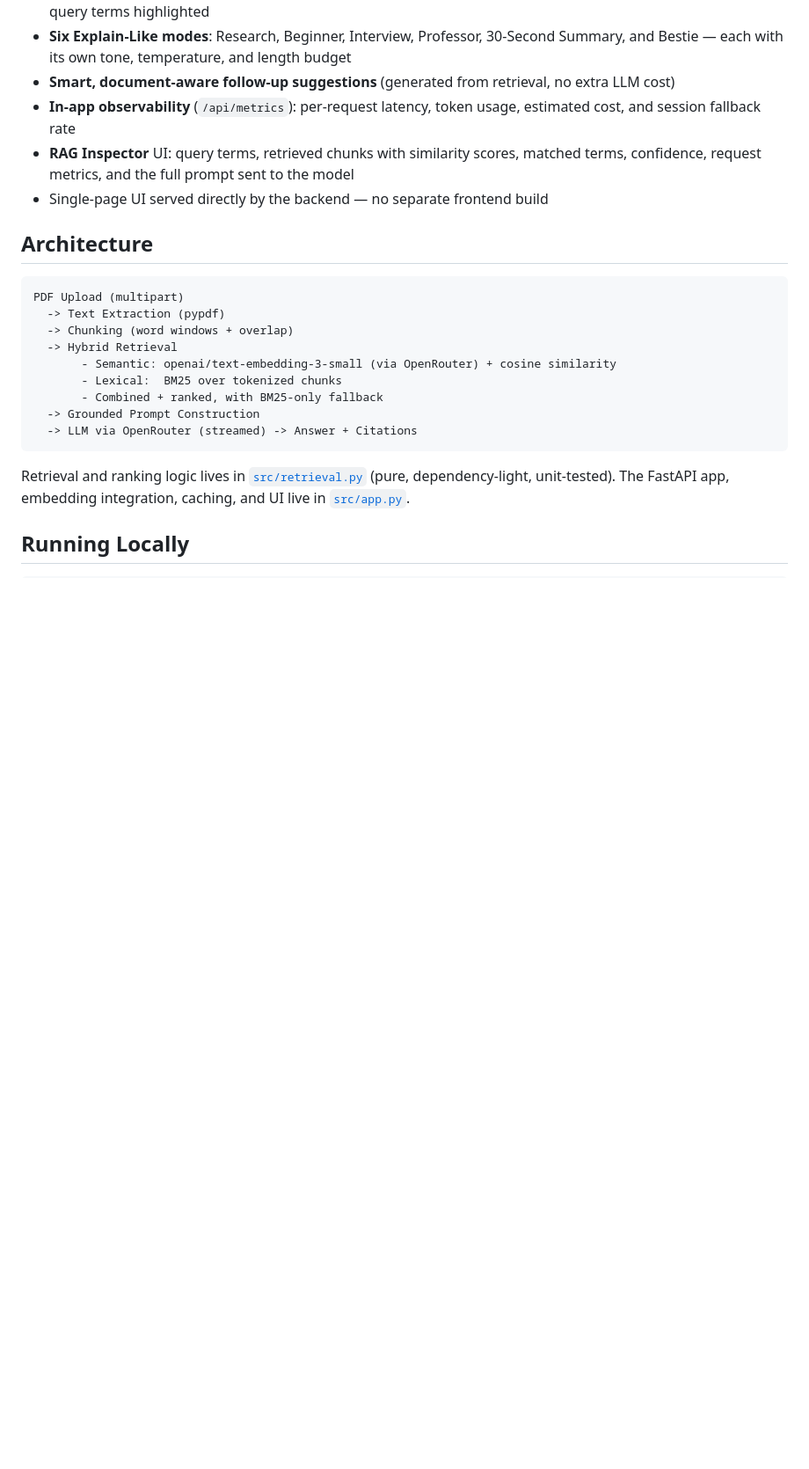
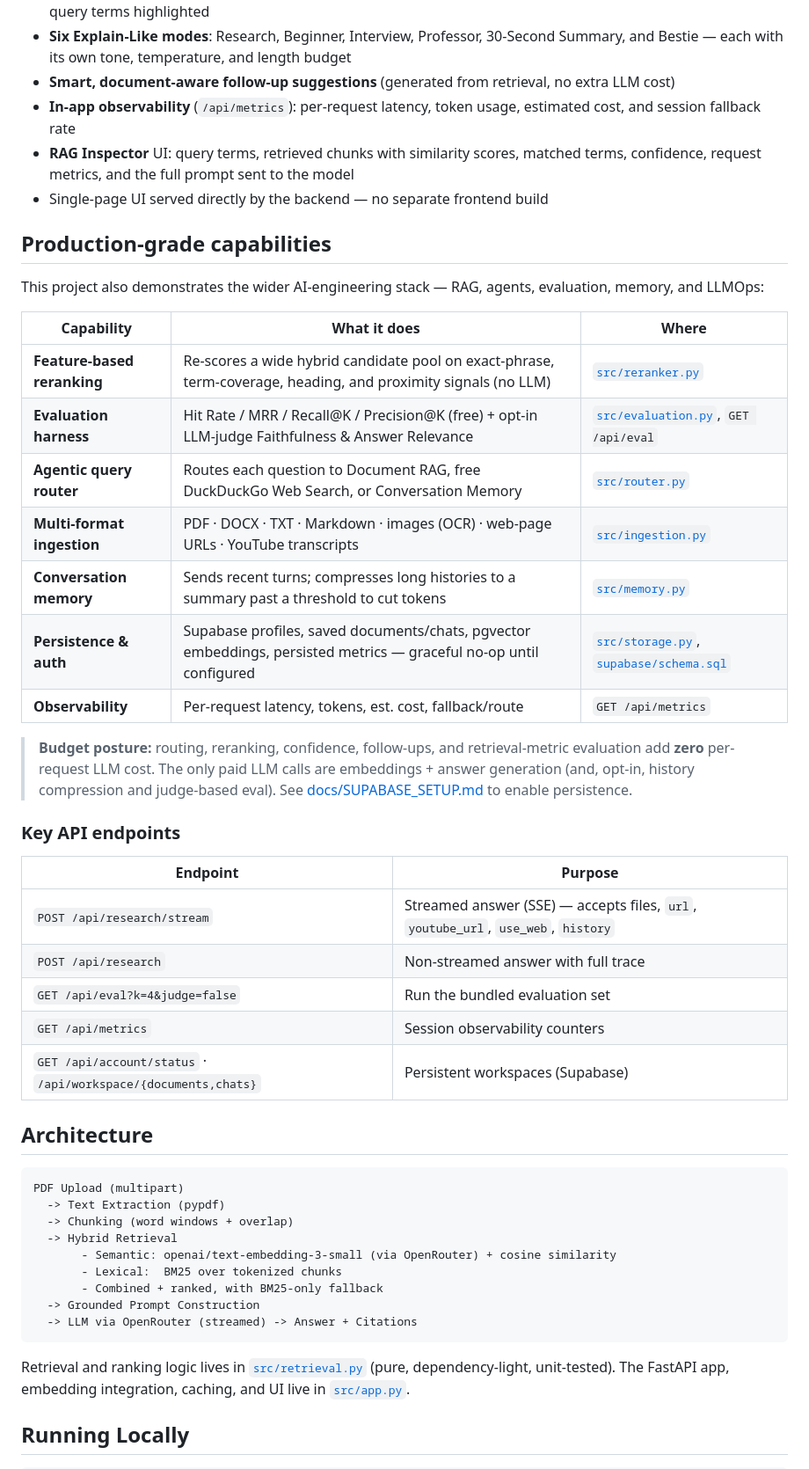
Before and after one commit to Swarali108/AI-RAG-Research-Assistant, a Markdown page: README.md, the part around the change printed below. Shown: that part at 88% size. GitHub-like rendering; blank space fills up the shorter version.

Commit message:
Document full production-grade feature set (Phases 1-3)

```diff
--- a/README.md
+++ b/README.md
@@ -28,6 +28,32 @@ Unlike a generic chatbot, this assistant answers from your uploaded documents an
 - **In-app observability** (`/api/metrics`): per-request latency, token usage, estimated cost, and session fallback rate
 - **RAG Inspector** UI: query terms, retrieved chunks with similarity scores, matched terms, confidence, request metrics, and the full prompt sent to the model
 - Single-page UI served directly by the backend — no separate frontend build
+
+## Production-grade capabilities
+
+This project also demonstrates the wider AI-engineering stack — RAG, agents, evaluation, memory, and LLMOps:
+
+| Capability | What it does | Where |
+| --- | --- | --- |
+| **Feature-based reranking** | Re-scores a wide hybrid candidate pool on exact-phrase, term-coverage, heading, and proximity signals (no LLM) | [`src/reranker.py`](src/reranker.py) |
+| **Evaluation harness** | Hit Rate / MRR / Recall@K / Precision@K (free) + opt-in LLM-judge Faithfulness & Answer Relevance | [`src/evaluation.py`](src/evaluation.py), `GET /api/eval` |
+| **Agentic query router** | Routes each question to Document RAG, free DuckDuckGo Web Search, or Conversation Memory | [`src/router.py`](src/router.py) |
+| **Multi-format ingestion** | PDF · DOCX · TXT · Markdown · images (OCR) · web-page URLs · YouTube transcripts | [`src/ingestion.py`](src/ingestion.py) |
+| **Conversation memory** | Sends recent turns; compresses long histories to a summary past a threshold to cut tokens | [`src/memory.py`](src/memory.py) |
+| **Persistence & auth** | Supabase profiles, saved documents/chats, pgvector embeddings, persisted metrics — graceful no-op until configured | [`src/storage.py`](src/storage.py), [`supabase/schema.sql`](supabase/schema.sql) |
+| **Observability** | Per-request latency, tokens, est. cost, fallback/route | `GET /api/metrics` |
+
+> **Budget posture:** routing, reranking, confidence, follow-ups, and retrieval-metric evaluation add **zero** per-request LLM cost. The only paid LLM calls are embeddings + answer generation (and, opt-in, history compression and judge-based eval). See [docs/SUPABASE_SETUP.md](docs/SUPABASE_SETUP.md) to enable persistence.
+
+### Key API endpoints
+
+| Endpoint | Purpose |
+| --- | --- |
+| `POST /api/research/stream` | Streamed answer (SSE) — accepts files, `url`, `youtube_url`, `use_web`, `history` |
+| `POST /api/research` | Non-streamed answer with full trace |
+| `GET /api/eval?k=4&judge=false` | Run the bundled evaluation set |
+| `GET /api/metrics` | Session observability counters |
+| `GET /api/account/status` · `/api/workspace/{documents,chats}` | Persistent workspaces (Supabase) |
 
 ## Architecture
 
```
Also changed, not shown: other parts of README.md (+1 -0 lines).
